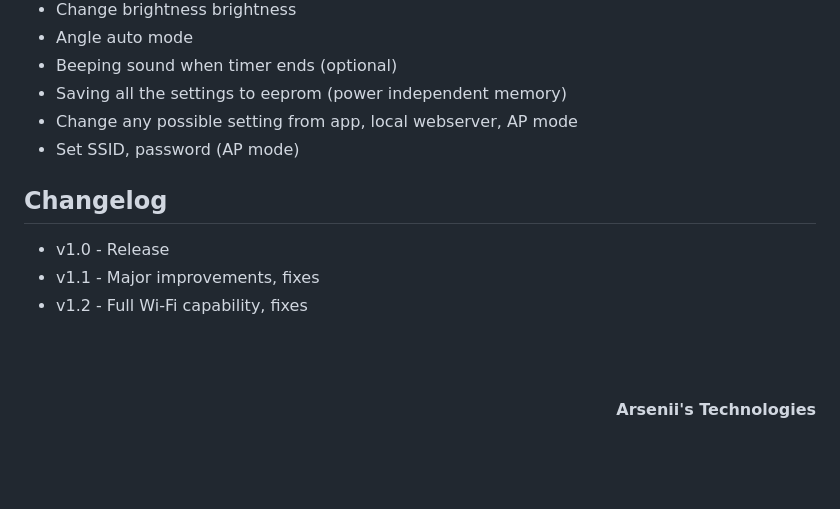
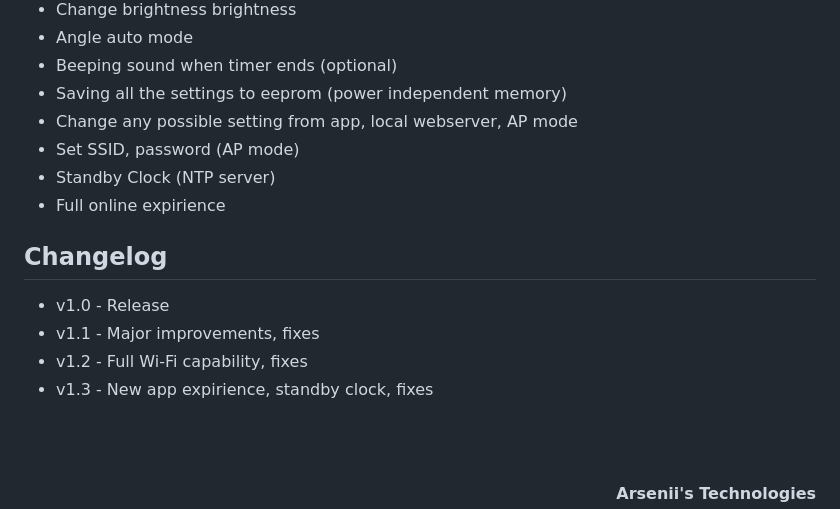
Before and after one commit to TymArsenii/DigitalSandClock, a Markdown page: README.md, the part around the change. Rendered like a GitHub page; blank space fills up the shorter version.

```diff
--- a/README.md
+++ b/README.md
@@ -55,11 +55,14 @@ Online simulation is available <a href="https://exch.com.ua/e-sand_clock/e-sand_
 - Saving all the settings to eeprom (power independent memory)
 - Change any possible setting from app, local webserver, AP mode
 - Set SSID, password (AP mode)
+- Standby Clock (NTP server)
+- Full online expirience
 
 ## Changelog
 - v1.0 - Release
 - v1.1 - Major improvements, fixes
 - v1.2 - Full Wi-Fi capability, fixes
+- v1.3 - New app expirience, standby clock, fixes
 
 
 <br><br>
```
